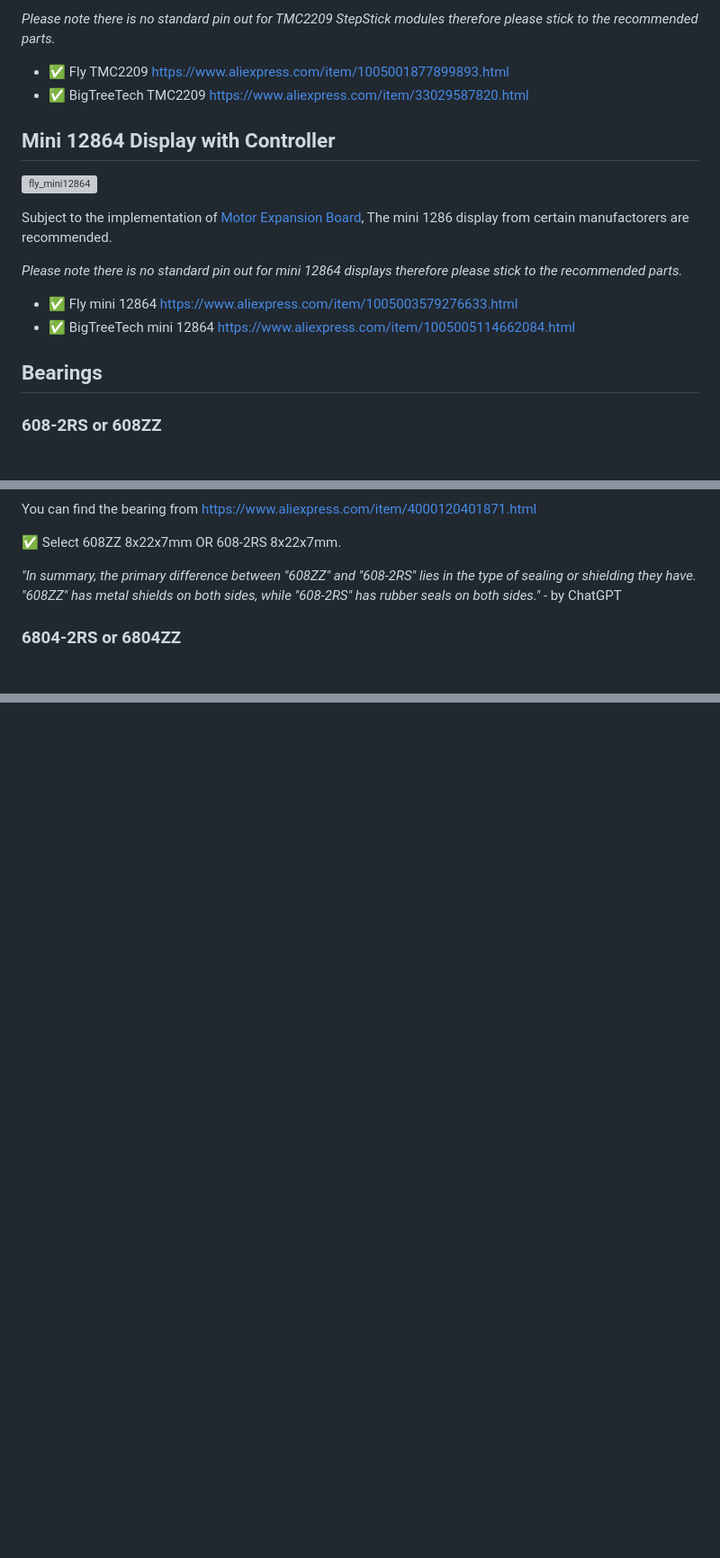
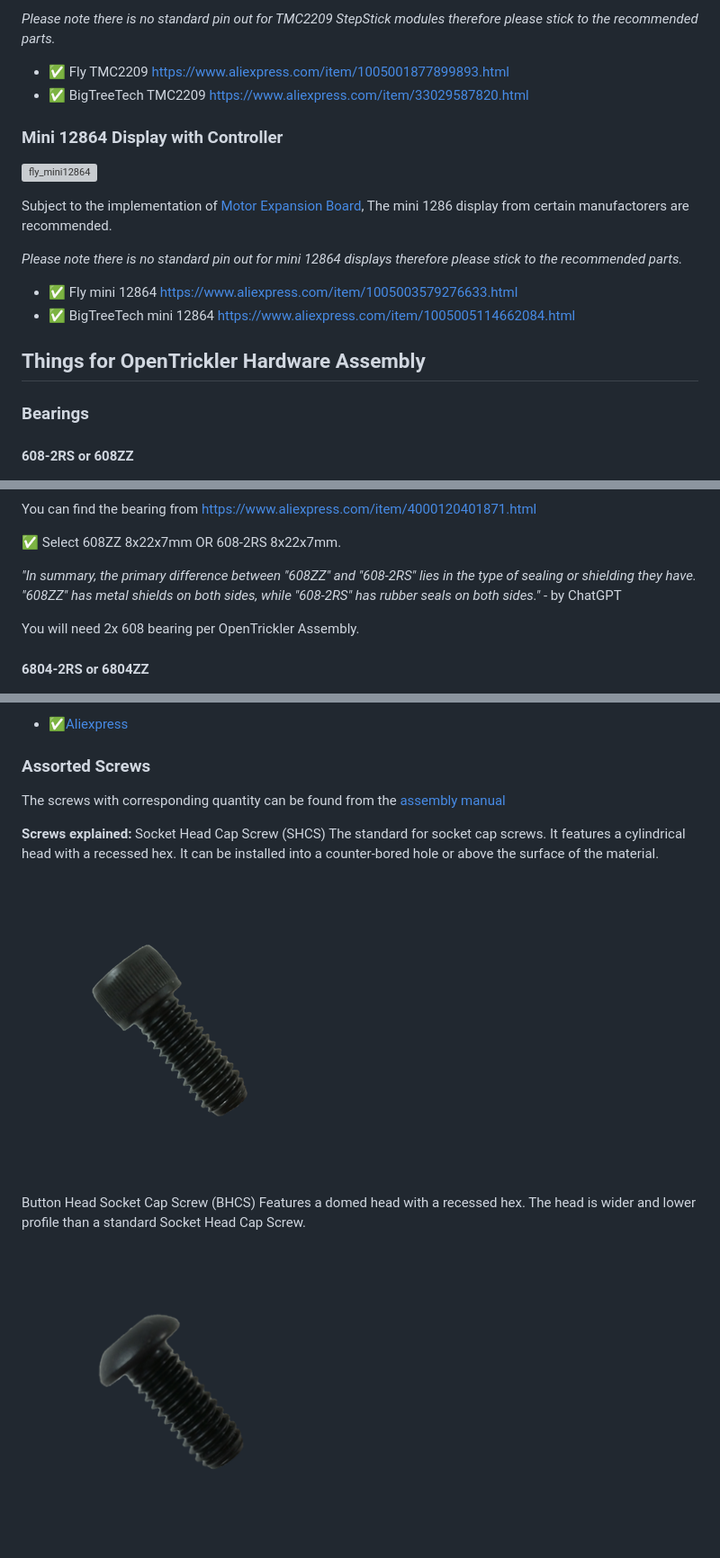
Before and after one commit to eamars/OpenTrickler, a Markdown page: Manual/sourcing_guide.md, 3 parts joined by grey strips. Shown at 90% size. GitHub-like rendering; pictures changed too: Manual/Resources/bhscs.png (added), Manual/Resources/shcs.png (added); blank space fills up the shorter version; grey boxes are pictures that could not be loaded.

Commit message:
Update manual

```diff
--- a/Manual/sourcing_guide.md
+++ b/Manual/sourcing_guide.md
@@ -11,9 +56,11 @@ Subject to the implementation of [Motor Expansion Board](https://github.com/eama
 *Please note there is no standard pin out for TMC2209 StepStick modules therefore please stick to the recommended parts.*
 
 * ✅ Fly TMC2209 [https://www.aliexpress.com/item/1005001877899893.html](https://www.aliexpress.com/item/1005001877899893.html)
-*  ✅ BigTreeTech TMC2209 [https://www.aliexpress.com/item/33029587820.html](https://www.aliexpress.com/item/33029587820.html)
+* ✅ BigTreeTech TMC2209 [https://www.aliexpress.com/item/33029587820.html](https://www.aliexpress.com/item/33029587820.html)
 
-## Mini 12864 Display with Controller
+
+### Mini 12864 Display with Controller
+
 ![fly_mini12864](Resources/fly_mini12864_display.jpg)
 
 Subject to the implementation of [Motor Expansion Board](https://github.com/eamars/RaspberryPi-Pico-Motor-Expansion-Board), The mini 1286 display from certain manufactorers are recommended.
@@ -23,9 +70,12 @@ Subject to the implementation of [Motor Expansion Board](https://github.com/eama
 * ✅ Fly mini 12864 [https://www.aliexpress.com/item/1005003579276633.html](https://www.aliexpress.com/item/1005003579276633.html)
 * ✅ BigTreeTech mini 12864 [https://www.aliexpress.com/item/1005005114662084.html](https://www.aliexpress.com/item/1005005114662084.html)
 
+## Things for OpenTrickler Hardware Assembly
 
-## Bearings
-### 608-2RS or 608ZZ
+### Bearings
+
+#### 608-2RS or 608ZZ
+
 ![608_bearing](Resources/608-2rs_bearing.jpg)
 
 You can find the bearing from [https://www.aliexpress.com/item/4000120401871.html](https://www.aliexpress.com/item/4000120401871.html)
@@ -34,7 +84,10 @@ You can find the bearing from [https://www.aliexpress.com/item/4000120401871.htm
 
 *"In summary, the primary difference between "608ZZ" and "608-2RS" lies in the type of sealing or shielding they have. "608ZZ" has metal shields on both sides, while "608-2RS" has rubber seals on both sides."* - by ChatGPT
 
-### 6804-2RS or 6804ZZ
+You will need 2x 608 bearing per OpenTrickler Assembly.
+
+#### 6804-2RS or 6804ZZ
+
 ![6804_bearing](Resources/6804-2rs_bearing.jpg)
 
 You can find the bearing from [https://www.aliexpress.com/item/4000120762936.html](https://www.aliexpress.com/item/4000120762936.html)
@@ -71,0 +147,14 @@ Both pulleys can be 3d printed. However if you're not feeling good to print thos
+* ✅[Aliexpress](https://www.aliexpress.com/item/4000232858343.html)
+
+### Assorted Screws
+
+The screws with corresponding quantity can be found from the [assembly manual](assembly.md)
+
+**Screws explained:**
+Socket Head Cap Screw (SHCS) The standard for socket cap screws. It features a cylindrical head with a recessed hex. It can be installed into a counter-bored hole or above the surface of the material.
+
+![shcs](Resources/shcs.png)
+
+Button Head Socket Cap Screw (BHCS) Features a domed head with a recessed hex. The head is wider and lower profile than a standard Socket Head Cap Screw.
+
+![bhscs](Resources/bhscs.png)
```
Also changed, not shown: other parts of Manual/sourcing_guide.md (+75 -8 lines), Manual/assembly.md (+7 -7 lines), Manual/Resources/Leader-CBAT-DB9NULL-FF-3.jpg (added), Manual/Resources/heatset_insert_dimension.png (added), Manual/Resources/heatsetinserts-6.jpg (added).
